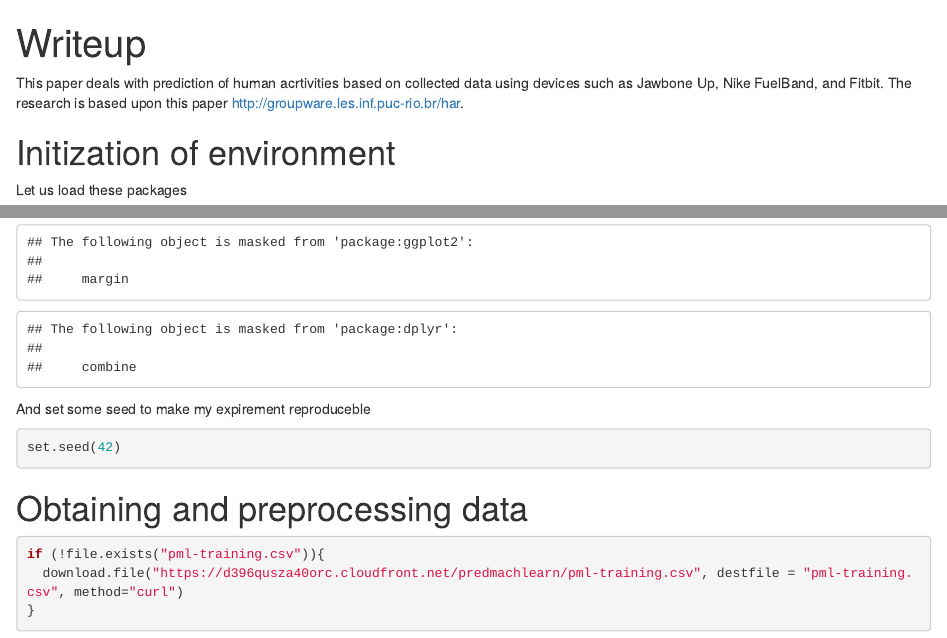
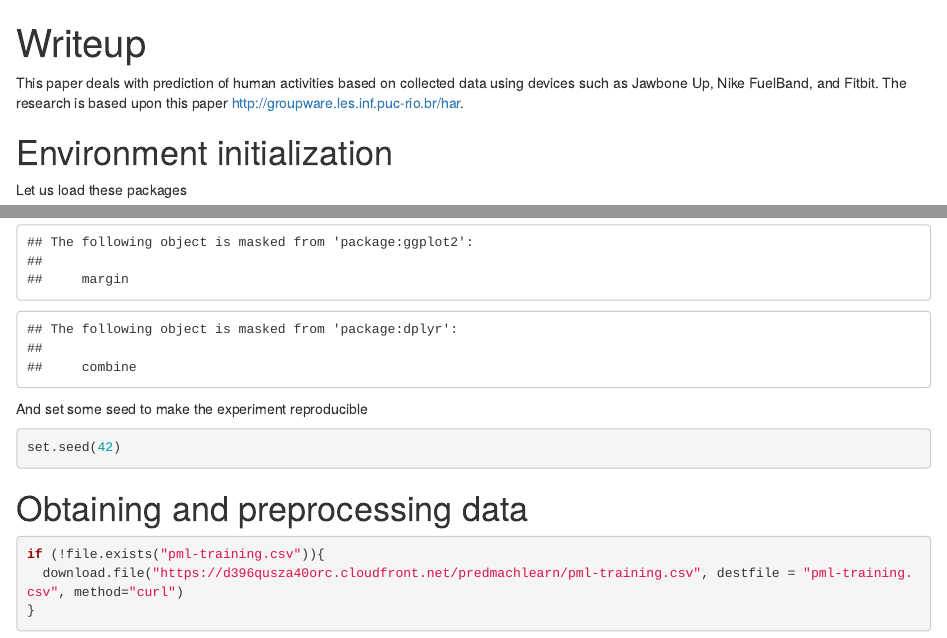
Before and after one commit to 2xmax/predmachlearn-coursera, an R Markdown document (Writeup.Rmd): the page in a window 1100 px wide, from its top, and a second part further down, joined at a grey line. Rendered offline with R 4.5, knitr and Pandoc, with nearby package versions; some code elsewhere in the file could not run offline.

Commit message:
spelling mistakes

````diff
--- a/Writeup.Rmd
+++ b/Writeup.Rmd
@@ -3,9 +3,9 @@ title: "Writeup"
 output: html_document
 ---
 
-This paper deals with prediction of human acrtivities based on collected data using devices such as Jawbone Up, Nike FuelBand, and Fitbit. The research is based upon this paper <http://groupware.les.inf.puc-rio.br/har>.
+This paper deals with prediction of human activities based on collected data using devices such as Jawbone Up, Nike FuelBand, and Fitbit. The research is based upon this paper <http://groupware.les.inf.puc-rio.br/har>.
 
-Initization of environment
+Environment initialization
 ===============================
 Let us load these packages
 ```{r}
@@ -14,7 +14,7 @@ library(caret)
 library(randomForest)
 ```
 
-And set some seed to make my expirement reproduceble
+And set some seed to make the experiment reproducible
 
 ```{r}
 set.seed(42)
````
Also changed, not shown: Writeup.Rmd (1 more changed lines).
